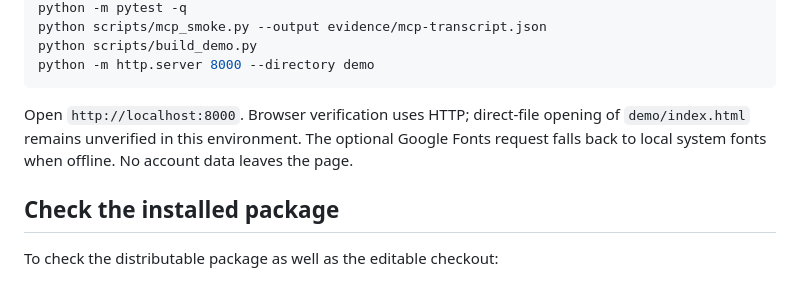
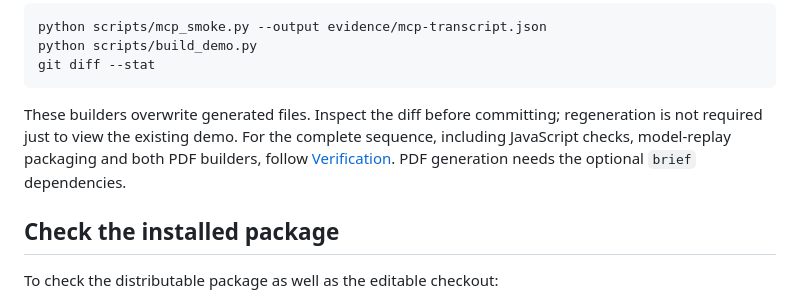
Before and after one commit to Yuchi-Wang02/csm-copilot, a Markdown page: docs/LOCAL_SETUP.md, the part around one of its changes. Drawn GitHub-style.

````diff
--- a/docs/LOCAL_SETUP.md
+++ b/docs/LOCAL_SETUP.md
@@ -35,9 +74,9 @@ python -m pytest -q
 python scripts/mcp_smoke.py --output evidence/mcp-transcript.json
 python scripts/build_demo.py
-python -m http.server 8000 --directory demo
+git diff --stat
 ```
 
-Open `http://localhost:8000`. Browser verification uses HTTP; direct-file opening of `demo/index.html` remains unverified in this environment. The optional Google Fonts request falls back to local system fonts when offline. No account data leaves the page.
+These builders overwrite generated files. Inspect the diff before committing; regeneration is not required just to view the existing demo. For the complete sequence, including JavaScript checks, model-replay packaging and both PDF builders, follow [Verification](VERIFICATION.md#reproduction). PDF generation needs the optional `brief` dependencies.
 
 ## Check the installed package
 
````
Also changed, not shown: other parts of docs/LOCAL_SETUP.md (+44 -5 lines), README.md (+1 -1 lines), docs/LEARNING.md (+2 -2 lines).
